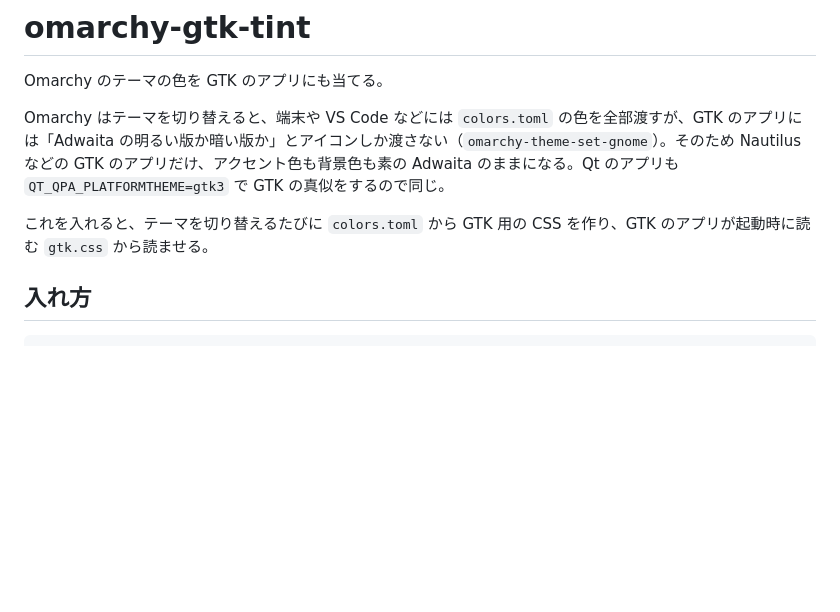
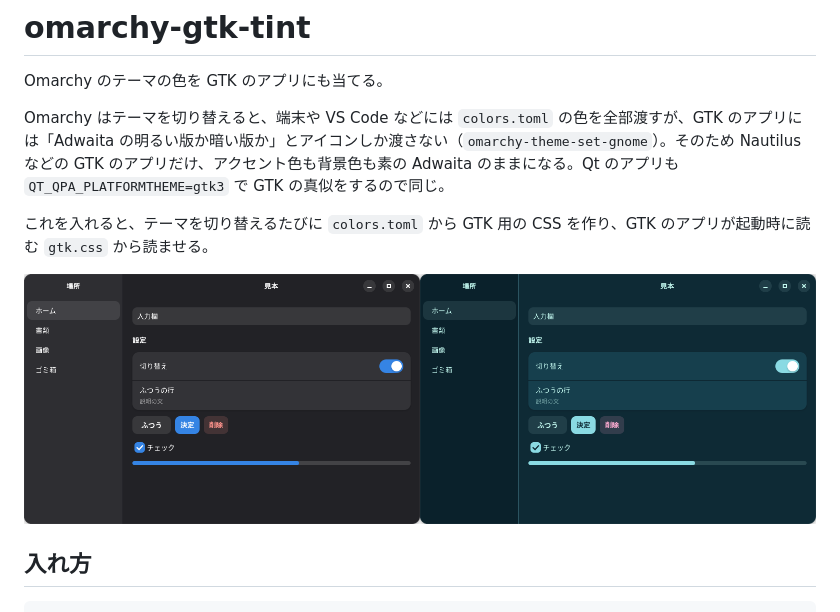
Before and after one commit to MoomA-0750/omarchy-gtk-tint, a Markdown page: README.md, the part around the change. Rendered like a GitHub page; pictures changed too: docs/compare-ajisai.png (added); blank space fills up the shorter version.

Commit message:
GTK3 の選択行に色を当て、撮影を撮り直しつきにした
一覧の地の色の規則が選択の規則より強く、選択行が強調されていなかった。
撮影はたまに窓が描かれる前に撮ってしまうので、小さい絵なら撮り直す。
README に素の Adwaita と並べた絵（Ajisai Rainbow）を載せた。

Co-Authored-By: Claude Opus 5.5 <noreply@anthropic.com>

```diff
--- a/README.md
+++ b/README.md
@@ -5,6 +5,8 @@ Omarchy のテーマの色を GTK のアプリにも当てる。
 Omarchy はテーマを切り替えると、端末や VS Code などには `colors.toml` の色を全部渡すが、GTK のアプリには「Adwaita の明るい版か暗い版か」とアイコンしか渡さない（`omarchy-theme-set-gnome`）。そのため Nautilus などの GTK のアプリだけ、アクセント色も背景色も素の Adwaita のままになる。Qt のアプリも `QT_QPA_PLATFORMTHEME=gtk3` で GTK の真似をするので同じ。
 
 これを入れると、テーマを切り替えるたびに `colors.toml` から GTK 用の CSS を作り、GTK のアプリが起動時に読む `gtk.css` から読ませる。
+
+![左: 素の Adwaita、右: Ajisai Rainbow の色を当てたもの](docs/compare-ajisai.png)
 
 ## 入れ方
 
```
Also changed, not shown: 2 other files.
